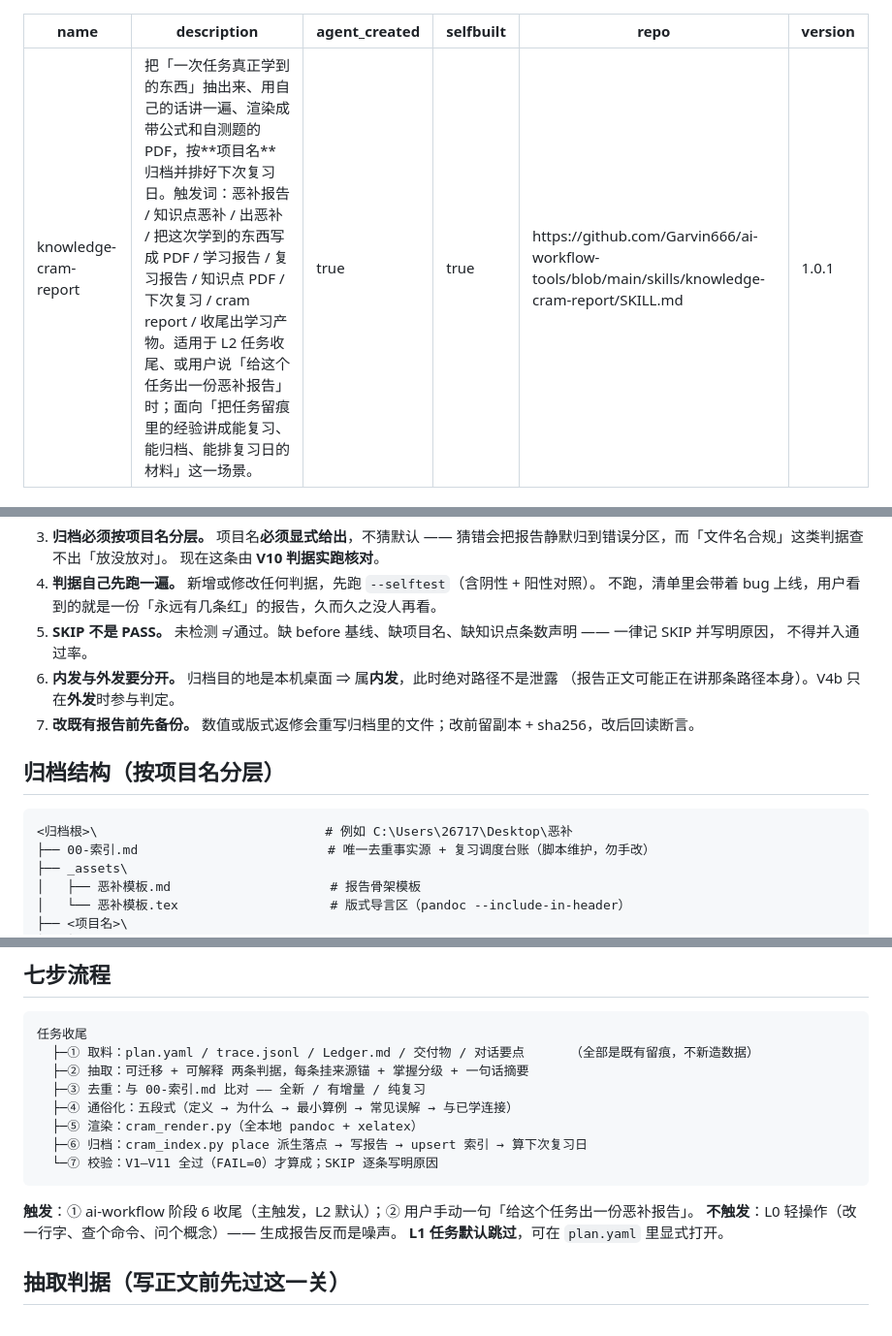
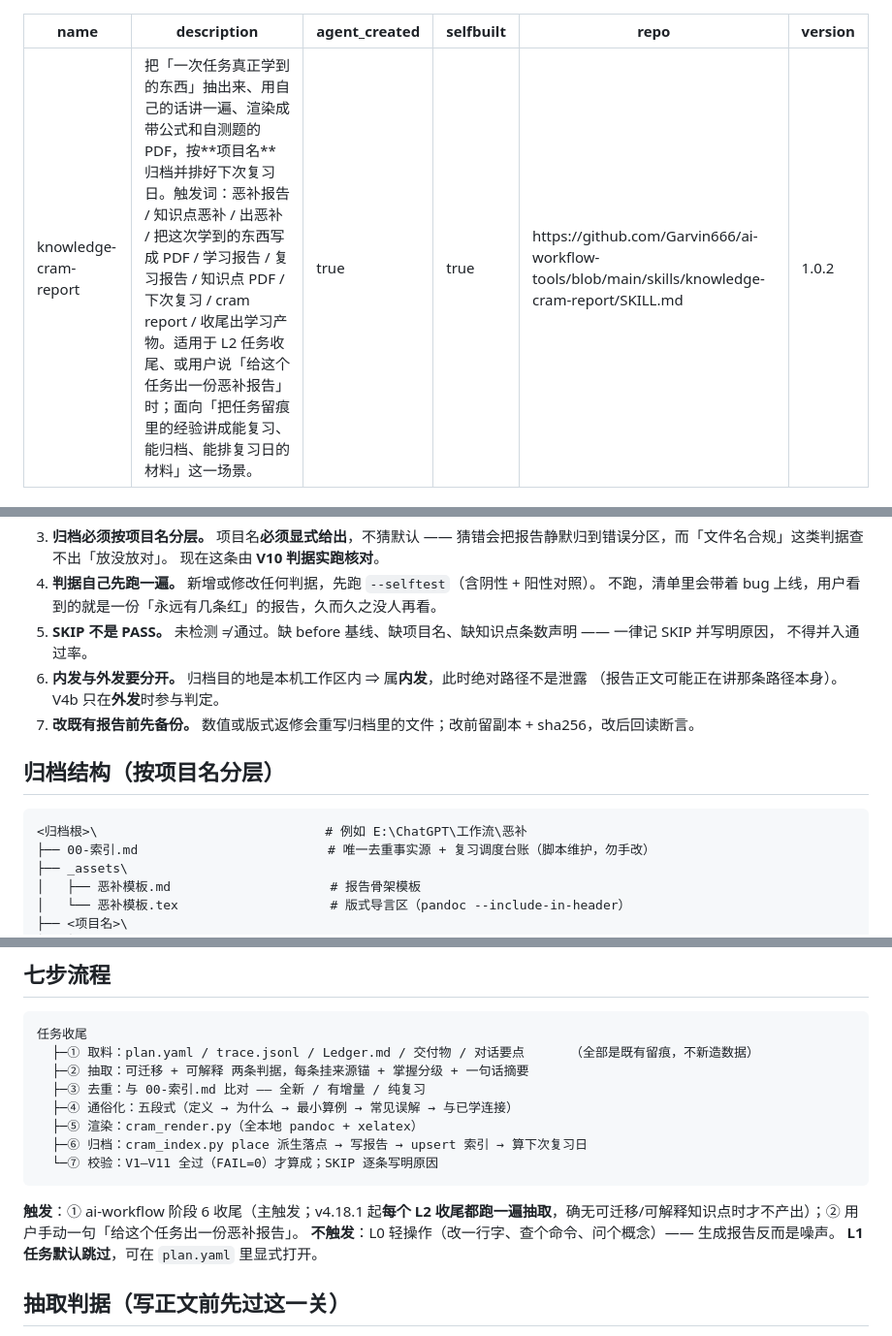
Before and after one commit to Garvin666/ai-workflow-tools, a Markdown page: skills/knowledge-cram-report/SKILL.md, 3 parts joined by grey strips. Shown at 97% size. GitHub-like rendering.

Commit message:
docs(skill): 同步 knowledge-cram-report v1.0.2（SKILL.md）

````diff
--- a/skills/knowledge-cram-report/SKILL.md
+++ b/skills/knowledge-cram-report/SKILL.md
@@ -4,7 +4,7 @@ description: 把「一次任务真正学到的东西」抽出来、用自己的
 agent_created: true
 selfbuilt: true
 repo: https://github.com/Garvin666/ai-workflow-tools/blob/main/skills/knowledge-cram-report/SKILL.md
-version: 1.0.1
+version: 1.0.2
 ---
 
 # 知识点恶补 PDF 报告机制
@@ -38,14 +38,14 @@ version: 1.0.1
    不跑，清单里会带着 bug 上线，用户看到的就是一份「永远有几条红」的报告，久而久之没人再看。
 5. **SKIP 不是 PASS。** 未检测 ≠ 通过。缺 before 基线、缺项目名、缺知识点条数声明 —— 一律记 SKIP 并写明原因，
    不得并入通过率。
-6. **内发与外发要分开。** 归档目的地是本机桌面 ⇒ 属**内发**，此时绝对路径不是泄露
+6. **内发与外发要分开。** 归档目的地是本机工作区内 ⇒ 属**内发**，此时绝对路径不是泄露
    （报告正文可能正在讲那条路径本身）。V4b 只在**外发**时参与判定。
 7. **改既有报告前先备份。** 数值或版式返修会重写归档里的文件；改前留副本 + sha256，改后回读断言。
 
 ## 归档结构（按项目名分层）
 
 ```
-<归档根>\                              # 例如 C:\Users\26717\Desktop\恶补
+<归档根>\                              # 例如 E:\ChatGPT\工作流\恶补
 ├── 00-索引.md                         # 唯一去重事实源 + 复习调度台账（脚本维护，勿手改）
 ├── _assets\
 │   ├── 恶补模板.md                     # 报告骨架模板
@@ -77,7 +77,7 @@ version: 1.0.1
   └─⑦ 校验：V1–V11 全过（FAIL=0）才算成；SKIP 逐条写明原因
 ```
 
-**触发**：① ai-workflow 阶段 6 收尾（主触发，L2 默认）；② 用户手动一句「给这个任务出一份恶补报告」。
+**触发**：① ai-workflow 阶段 6 收尾（主触发；v4.18.1 起**每个 L2 收尾都跑一遍抽取**，确无可迁移/可解释知识点时才不产出）；② 用户手动一句「给这个任务出一份恶补报告」。
 **不触发**：L0 轻操作（改一行字、查个命令、问个概念）—— 生成报告反而是噪声。
 **L1 任务默认跳过**，可在 `plan.yaml` 里显式打开。
 
````
Also changed, not shown: other parts of skills/knowledge-cram-report/SKILL.md (+35 -10 lines).
